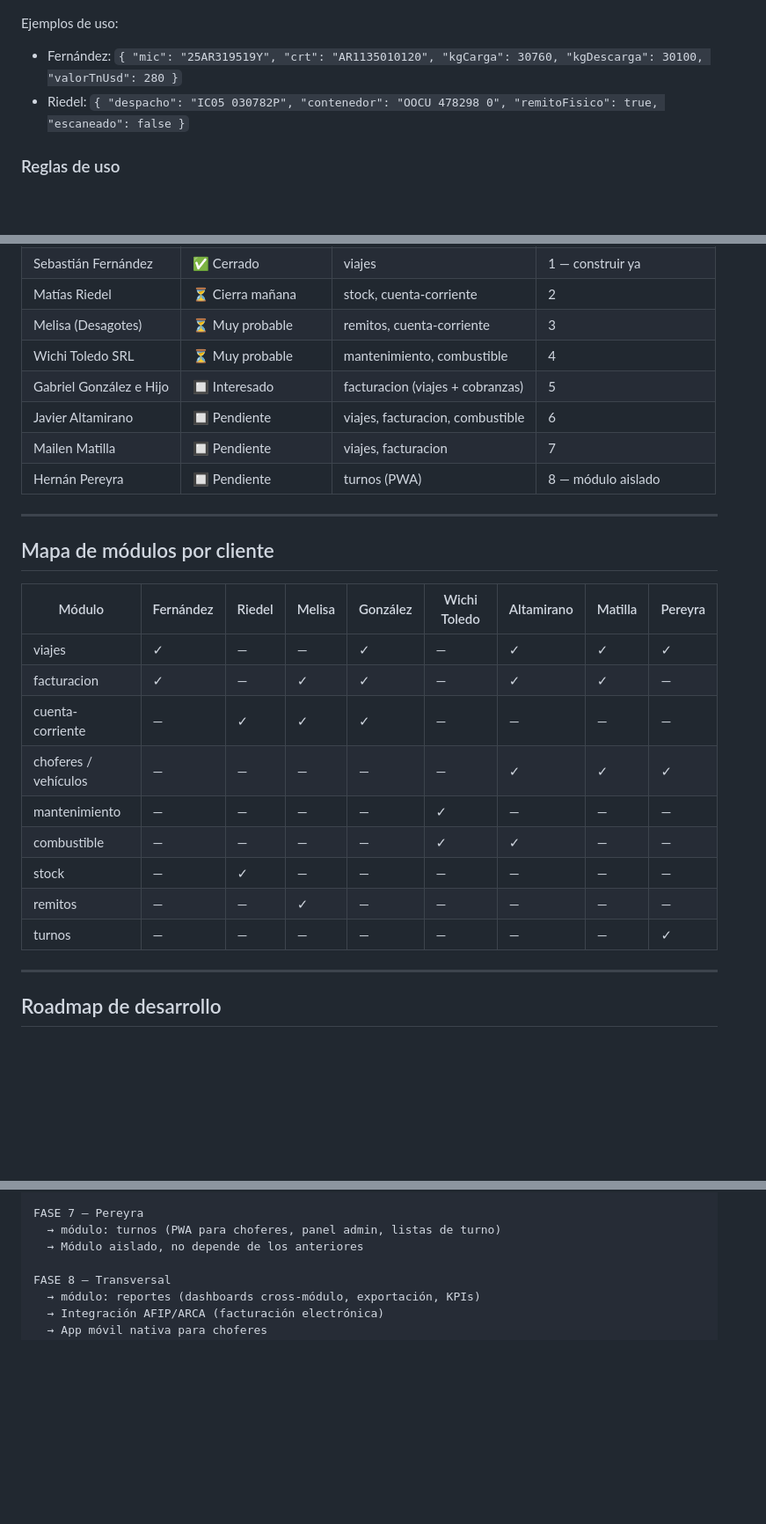
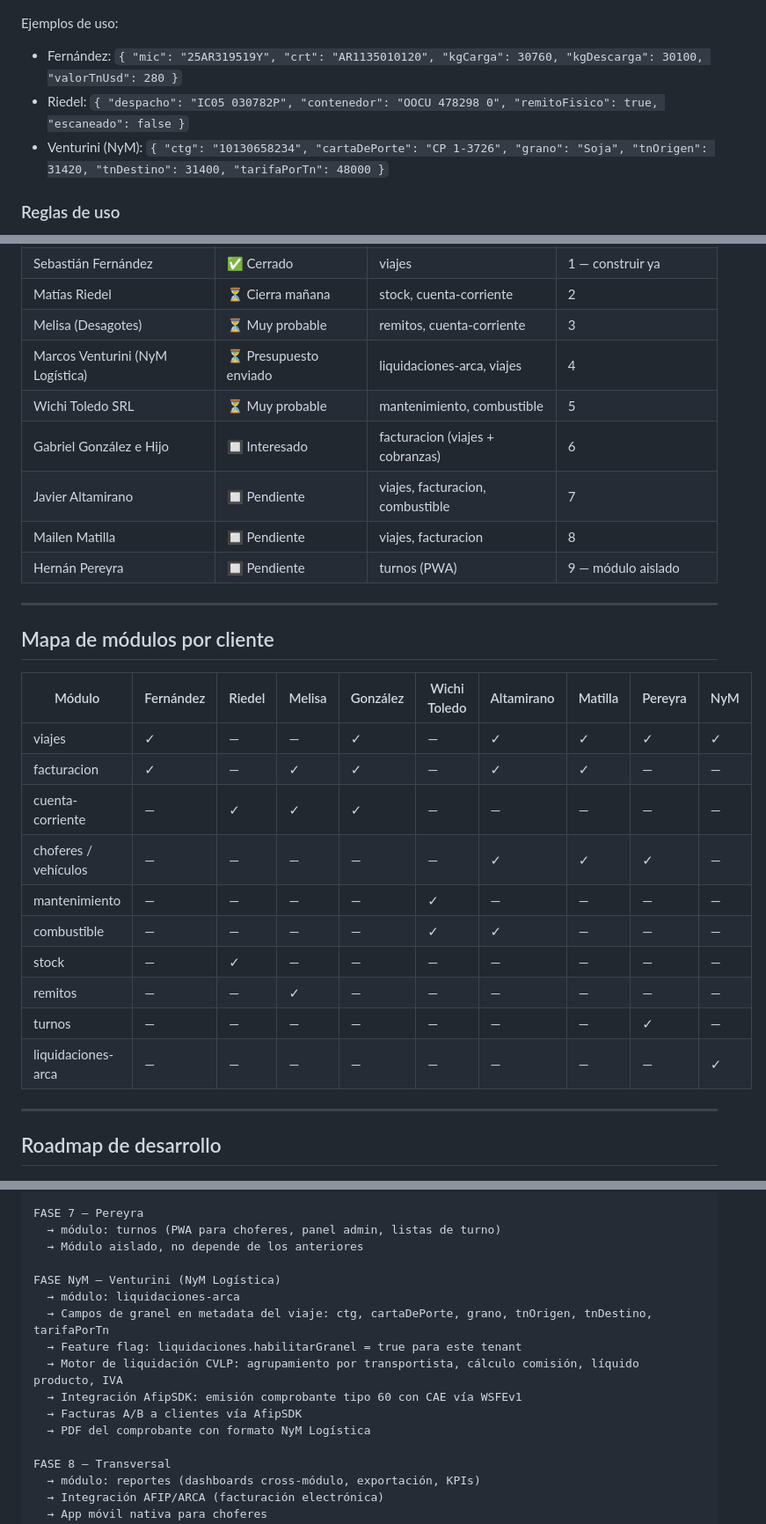
Before and after one commit to desarrollocapassotech/vialto-backend, a Markdown page: CLAUDE.md, 3 parts joined by grey strips. Shown at 88% size. Rendered like a GitHub page; blank space fills up the shorter version.

```diff
--- a/CLAUDE.md
+++ b/CLAUDE.md
@@ -88,6 +88,7 @@ metadata Json @default("{}")
 Ejemplos de uso:
 - Fernández: `{ "mic": "25AR319519Y", "crt": "AR1135010120", "kgCarga": 30760, "kgDescarga": 30100, "valorTnUsd": 280 }`
 - Riedel: `{ "despacho": "IC05 030782P", "contenedor": "OOCU 478298 0", "remitoFisico": true, "escaneado": false }`
+- Venturini (NyM): `{ "ctg": "10130658234", "cartaDePorte": "CP 1-3726", "grano": "Soja", "tnOrigen": 31420, "tnDestino": 31400, "tarifaPorTn": 48000 }`
 
 ### Reglas de uso
 
@@ -474,27 +476,29 @@ model Remito {
 | Sebastián Fernández | ✅ Cerrado | viajes | 1 — construir ya |
 | Matías Riedel | ⏳ Cierra mañana | stock, cuenta-corriente | 2 |
 | Melisa (Desagotes) | ⏳ Muy probable | remitos, cuenta-corriente | 3 |
-| Wichi Toledo SRL | ⏳ Muy probable | mantenimiento, combustible | 4 |
-| Gabriel González e Hijo | 🔲 Interesado | facturacion (viajes + cobranzas) | 5 |
-| Javier Altamirano | 🔲 Pendiente | viajes, facturacion, combustible | 6 |
-| Mailen Matilla | 🔲 Pendiente | viajes, facturacion | 7 |
-| Hernán Pereyra | 🔲 Pendiente | turnos (PWA) | 8 — módulo aislado |
+| Marcos Venturini (NyM Logística) | ⏳ Presupuesto enviado | liquidaciones-arca, viajes | 4 |
+| Wichi Toledo SRL | ⏳ Muy probable | mantenimiento, combustible | 5 |
+| Gabriel González e Hijo | 🔲 Interesado | facturacion (viajes + cobranzas) | 6 |
+| Javier Altamirano | 🔲 Pendiente | viajes, facturacion, combustible | 7 |
+| Mailen Matilla | 🔲 Pendiente | viajes, facturacion | 8 |
+| Hernán Pereyra | 🔲 Pendiente | turnos (PWA) | 9 — módulo aislado |
 
 ---
 
 ## Mapa de módulos por cliente
 
-| Módulo | Fernández | Riedel | Melisa | González | Wichi Toledo | Altamirano | Matilla | Pereyra |
-|---|---|---|---|---|---|---|---|---|
-| viajes | ✓ | — | — | ✓ | — | ✓ | ✓ | ✓ |
-| facturacion | ✓ | — | ✓ | ✓ | — | ✓ | ✓ | — |
-| cuenta-corriente | — | ✓ | ✓ | ✓ | — | — | — | — |
-| choferes / vehículos | — | — | — | — | — | ✓ | ✓ | ✓ |
-| mantenimiento | — | — | — | — | ✓ | — | — | — |
-| combustible | — | — | — | — | ✓ | ✓ | — | — |
-| stock | — | ✓ | — | — | — | — | — | — |
-| remitos | — | — | ✓ | — | — | — | — | — |
-| turnos | — | — | — | — | — | — | — | ✓ |
+| Módulo | Fernández | Riedel | Melisa | González | Wichi Toledo | Altamirano | Matilla | Pereyra | NyM |
+|---|---|---|---|---|---|---|---|---|---|
+| viajes | ✓ | — | — | ✓ | — | ✓ | ✓ | ✓ | ✓ |
+| facturacion | ✓ | — | ✓ | ✓ | — | ✓ | ✓ | — | — |
+| cuenta-corriente | — | ✓ | ✓ | ✓ | — | — | — | — | — |
+| choferes / vehículos | — | — | — | — | — | ✓ | ✓ | ✓ | — |
+| mantenimiento | — | — | — | — | ✓ | — | — | — | — |
+| combustible | — | — | — | — | ✓ | ✓ | — | — | — |
+| stock | — | ✓ | — | — | — | — | — | — | — |
+| remitos | — | — | ✓ | — | — | — | — | — | — |
+| turnos | — | — | — | — | — | — | — | ✓ | — |
+| liquidaciones-arca | — | — | — | — | — | — | — | — | ✓ |
 
 ---
 
@@ -534,6 +538,15 @@ FASE 6 — Altamirano / Matilla
 FASE 7 — Pereyra
   → módulo: turnos (PWA para choferes, panel admin, listas de turno)
   → Módulo aislado, no depende de los anteriores
+
+FASE NyM — Venturini (NyM Logística)
+  → módulo: liquidaciones-arca
+  → Campos de granel en metadata del viaje: ctg, cartaDePorte, grano, tnOrigen, tnDestino, tarifaPorTn
+  → Feature flag: liquidaciones.habilitarGranel = true para este tenant
+  → Motor de liquidación CVLP: agrupamiento por transportista, cálculo comisión, líquido producto, IVA
+  → Integración AfipSDK: emisión comprobante tipo 60 con CAE vía WSFEv1
+  → Facturas A/B a clientes vía AfipSDK
+  → PDF del comprobante con formato NyM Logística
 
 FASE 8 — Transversal
   → módulo: reportes (dashboards cross-módulo, exportación, KPIs)
```
Also changed, not shown: other parts of CLAUDE.md (+1 -0 lines).
